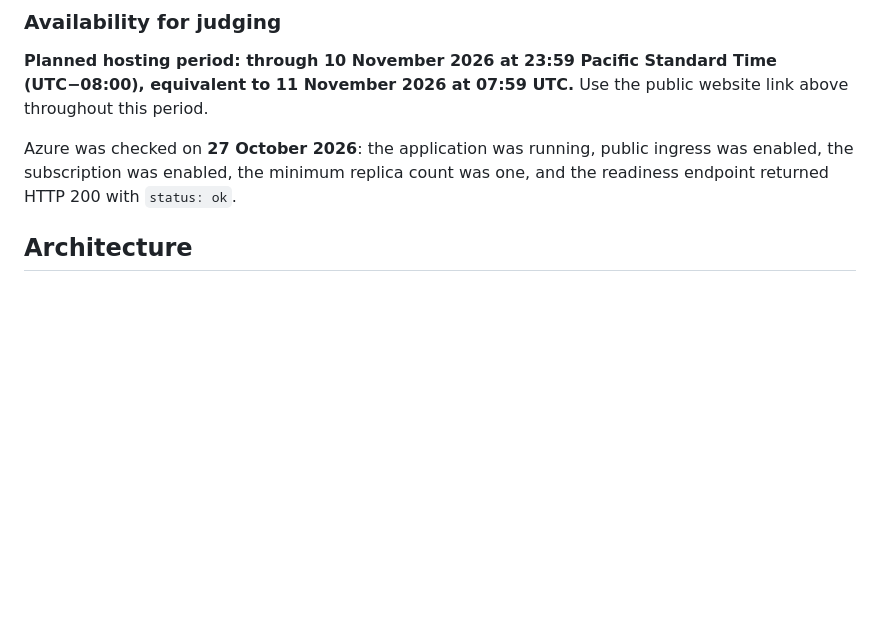
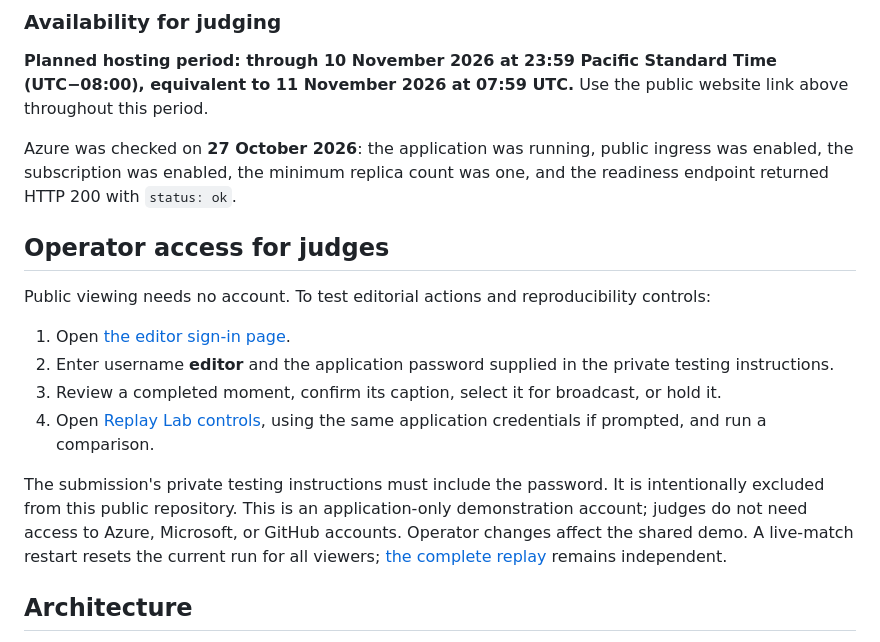
Before and after one commit to Crafter-Code/Event-Horizon, a Markdown page: README.md, the part around the change. Rendered like a GitHub page; blank space fills up the shorter version.

Commit message:
Add judge sign-in routes and application-only access instructions

```diff
--- a/README.md
+++ b/README.md
@@ -15,6 +15,17 @@ Explainable AI match intelligence built on Azure. Event Horizon turns synthetic
 **Planned hosting period: through 10 November 2026 at 23:59 Pacific Standard Time (UTC−08:00), equivalent to 11 November 2026 at 07:59 UTC.** Use the public website link above throughout this period.
 
 Azure was checked on **27 October 2026**: the application was running, public ingress was enabled, the subscription was enabled, the minimum replica count was one, and the readiness endpoint returned HTTP 200 with `status: ok`.
+
+## Operator access for judges
+
+Public viewing needs no account. To test editorial actions and reproducibility controls:
+
+1. Open [the editor sign-in page](https://ehdemo-app.icypond-d7044f5d.swedencentral.azurecontainerapps.io/editor).
+2. Enter username **editor** and the application password supplied in the private testing instructions.
+3. Review a completed moment, confirm its caption, select it for broadcast, or hold it.
+4. Open [Replay Lab controls](https://ehdemo-app.icypond-d7044f5d.swedencentral.azurecontainerapps.io/replay-lab/control), using the same application credentials if prompted, and run a comparison.
+
+The submission's private testing instructions must include the password. It is intentionally excluded from this public repository. This is an application-only demonstration account; judges do not need access to Azure, Microsoft, or GitHub accounts. Operator changes affect the shared demo. A live-match restart resets the current run for all viewers; [the complete replay](https://ehdemo-app.icypond-d7044f5d.swedencentral.azurecontainerapps.io/demo) remains independent.
 
 ## Architecture
 
```
